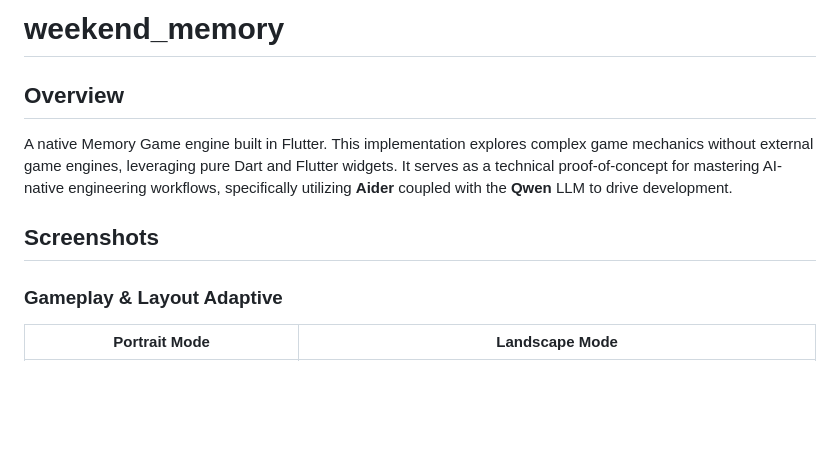
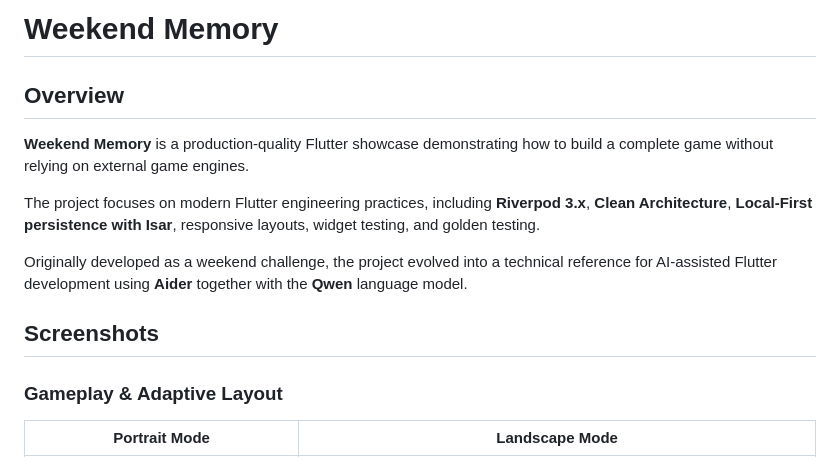
Before and after one commit to piotrekert90/weekend_memory, a Markdown page: README.md, the part around one of its changes. Rendered like a GitHub page; blank space fills up the shorter version.

```diff
--- a/README.md
+++ b/README.md
@@ -1,11 +1,16 @@
-# weekend_memory
+# Weekend Memory
 
 ## Overview
 
-A native Memory Game engine built in Flutter. This implementation explores complex game mechanics without external game engines, leveraging pure Dart and Flutter widgets. It serves as a technical proof-of-concept for mastering AI-native engineering workflows, specifically utilizing **Aider** coupled with the **Qwen** LLM to drive development.
+**Weekend Memory** is a production-quality Flutter showcase demonstrating how to build a complete game without relying on external game engines.
+
+The project focuses on modern Flutter engineering practices, including **Riverpod 3.x**, **Clean Architecture**, **Local-First persistence with Isar**, responsive layouts, widget testing, and golden testing.
+
+Originally developed as a weekend challenge, the project evolved into a technical reference for AI-assisted Flutter development using **Aider** together with the **Qwen** language model.
+
 ## Screenshots
 
-### Gameplay & Layout Adaptive
+### Gameplay & Adaptive Layout
 
 | Portrait Mode | Landscape Mode |
 | :---: | :---: |
```
Also changed, not shown: other parts of README.md (+114 -26 lines).
